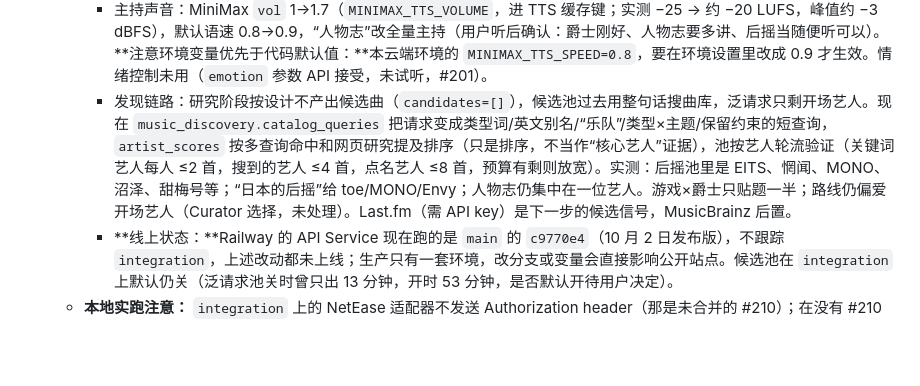
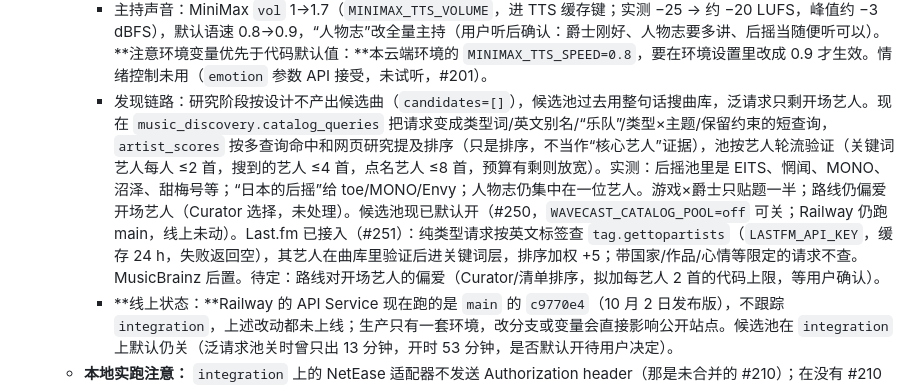
Before and after one commit to ZakuZakuu/wavecast, a Markdown page: docs/PROJECT_STATE.md, the part around the change. Drawn GitHub-style; blank space fills up the shorter version.

Commit message:
Record candidate pool default and Last.fm hints in project state (#252)
Claude-Session: https://claude.ai/code/session_01ADno2tv5KNAwpo7Wvexmkh

Co-authored-by: Claude <noreply@anthropic.com>

```diff
--- a/docs/PROJECT_STATE.md
+++ b/docs/PROJECT_STATE.md
@@ -30,7 +30,7 @@ WaveCast 是 AI 音乐电台：用户说一句想听什么，围绕主题检索
    - **夜间补充二（#241–#245）：** 介绍/转场块若写到「刚放完」与「下一首」之外的另一首路线曲目，触发一次改写（`names_other_track`）；`/api/episodes/{id}/evidence`（仅所有者）给出每章引用的证据与对应主持词段，评审导出带上 `evidence`；提案调用遇到模型回复不符合 schema 时重试一次；“七分十六秒/三分半/十四分多/三分出头”也算报曲长；候选池里只有听众点名的艺人才享受 6 首上限，其他艺人（包括泛请求里开场的那支乐队）上限 3 首。**候选池是否默认开启（待你定）：**同一个 60 分钟请求「想听点后摇」，池关闭时只出 2 首/13 分钟（Curator 的歌名多数匹配不到），池开启时 6 首/53 分钟；池会向音乐上游多发检索，生产上游曾有风控误伤，所以仍保持默认关（`WAVECAST_CATALOG_POOL`）。**未修：**以单个艺人为主的请求路线几乎全是该艺人（如阿姆斯特朗）、口播反复讲同一个事实。
    - **听感调整与发现链路（#247、#248，2026-10-10 试听后）：**
      - 主持声音：MiniMax `vol` 1→1.7（`MINIMAX_TTS_VOLUME`，进 TTS 缓存键；实测 −25 → 约 −20 LUFS，峰值约 −3 dBFS），默认语速 0.8→0.9，“人物志”改全量主持（用户听后确认：爵士刚好、人物志要多讲、后摇当随便听可以）。**注意环境变量优先于代码默认值：**本云端环境的 `MINIMAX_TTS_SPEED=0.8`，要在环境设置里改成 0.9 才生效。情绪控制未用（`emotion` 参数 API 接受，未试听，#201）。
-     - 发现链路：研究阶段按设计不产出候选曲（`candidates=[]`），候选池过去用整句话搜曲库，泛请求只剩开场艺人。现在 `music_discovery.catalog_queries` 把请求变成类型词/英文别名/“乐队”/类型×主题/保留约束的短查询，`artist_scores` 按多查询命中和网页研究提及排序（只是排序，不当作“核心艺人”证据），池按艺人轮流验证（关键词艺人每人 ≤2 首，搜到的艺人 ≤4 首，点名艺人 ≤8 首，预算有剩则放宽）。实测：后摇池里是 EITS、惘闻、MONO、沼泽、甜梅号等；“日本的后摇”给 toe/MONO/Envy；人物志仍集中在一位艺人。游戏×爵士只贴题一半；路线仍偏爱开场艺人（Curator 选择，未处理）。Last.fm（需 API key）是下一步的候选信号，MusicBrainz 后置。
+     - 发现链路：研究阶段按设计不产出候选曲（`candidates=[]`），候选池过去用整句话搜曲库，泛请求只剩开场艺人。现在 `music_discovery.catalog_queries` 把请求变成类型词/英文别名/“乐队”/类型×主题/保留约束的短查询，`artist_scores` 按多查询命中和网页研究提及排序（只是排序，不当作“核心艺人”证据），池按艺人轮流验证（关键词艺人每人 ≤2 首，搜到的艺人 ≤4 首，点名艺人 ≤8 首，预算有剩则放宽）。实测：后摇池里是 EITS、惘闻、MONO、沼泽、甜梅号等；“日本的后摇”给 toe/MONO/Envy；人物志仍集中在一位艺人。游戏×爵士只贴题一半；路线仍偏爱开场艺人（Curator 选择，未处理）。候选池现已默认开（#250，`WAVECAST_CATALOG_POOL=off` 可关；Railway 仍跑 main，线上未动）。Last.fm 已接入（#251）：纯类型请求按英文标签查 `tag.gettopartists`（`LASTFM_API_KEY`，缓存 24 h，失败返回空），其艺人在曲库里验证后进关键词层，排序加权 +5；带国家/作品/心情等限定的请求不查。MusicBrainz 后置。待定：路线对开场艺人的偏爱（Curator/清单排序，拟加每艺人 2 首的代码上限，等用户确认）。
      - **线上状态：**Railway 的 API Service 现在跑的是 `main` 的 `c9770e4`（10 月 2 日发布版），不跟踪 `integration`，上述改动都未上线；生产只有一套环境，改分支或变量会直接影响公开站点。候选池在 `integration` 上默认仍关（泛请求池关时曾只出 13 分钟，开时 53 分钟，是否默认开待用户决定）。
    - **本地实跑注意：** `integration` 上的 NetEase 适配器不发送 Authorization header（那是未合并的 #210）；在没有 #210 的分支上跑独立脚本会被网关 401。此前误判为 token 失效，实际 token 有效。
    - 未做：#201 TTS 表现、#202 的听众历史与「不同演绎」演奏者去重、#204 后台生成；主持词精校草稿 `docs/design/host-voice-draft.md` 在分支 `docs/host-voice-draft`，未合并。
```
